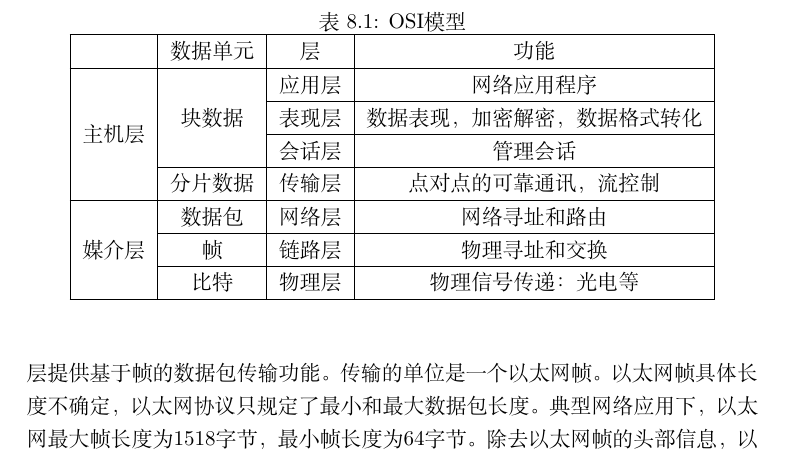
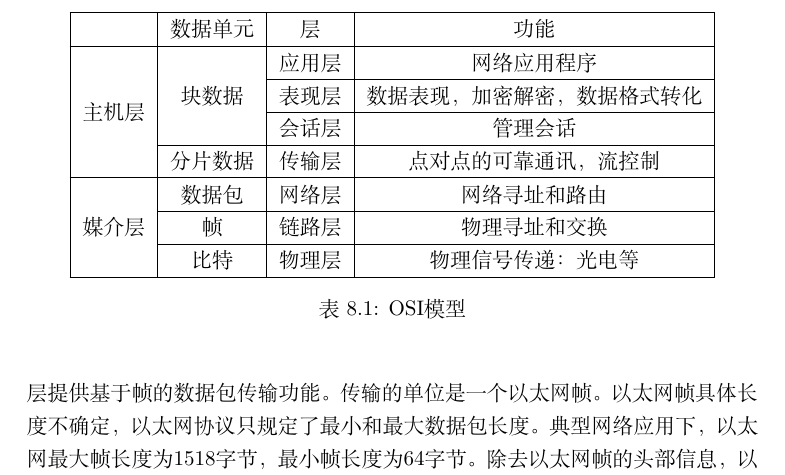
Before and after one commit to microcai/gentoo-handbook, a LaTeX book (Linux枕边书.tex, which reads network.tex): part of page 24 of 59, cut so that both start at the same text. Compiled offline with XeLaTeX; a missing font is replaced by an installed copy or a similar font.

Commit message:
caption downside

```diff
--- a/network.tex
+++ b/network.tex
@@ -12,7 +12,6 @@
 
 \begin{table}[h]
 \begin{center}
-\caption{OSI模型}\label{tabel:ISOmodule}
 \begin{tabular}{|c|c|c|c|}
 \hline
 & 数据单元 & 层 & 功能  \\ \hline % \cline{2-4}
@@ -24,6 +23,7 @@
 & 帧 & 链路层 & 物理寻址和交换 \\ \cline{2-4}
 & 比特 & 物理层 & 物理信号传递：光电等 \\\hline
 \end{tabular}
+\caption{OSI模型}\label{tabel:ISOmodule}
 \end{center}
 \end{table}
 
```
